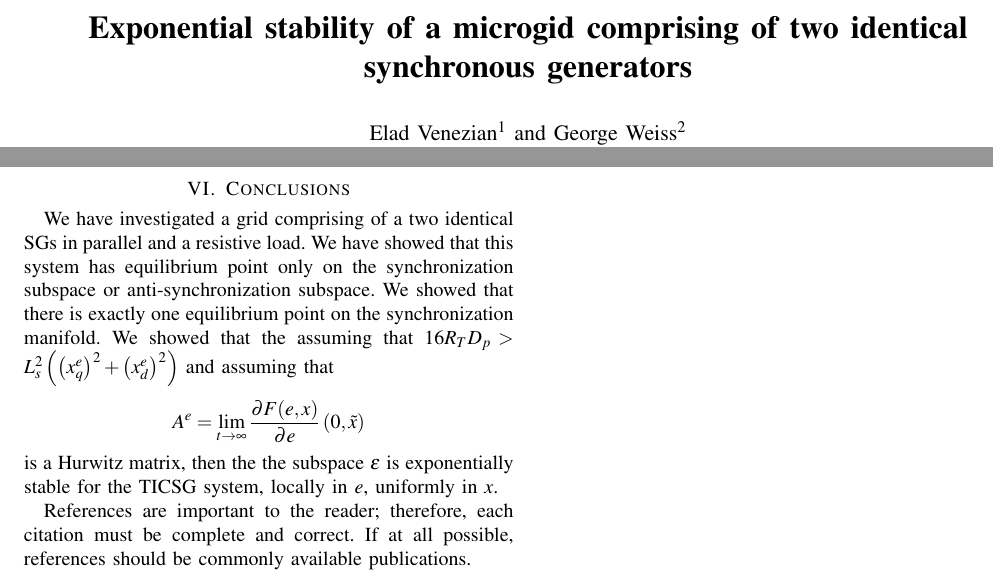
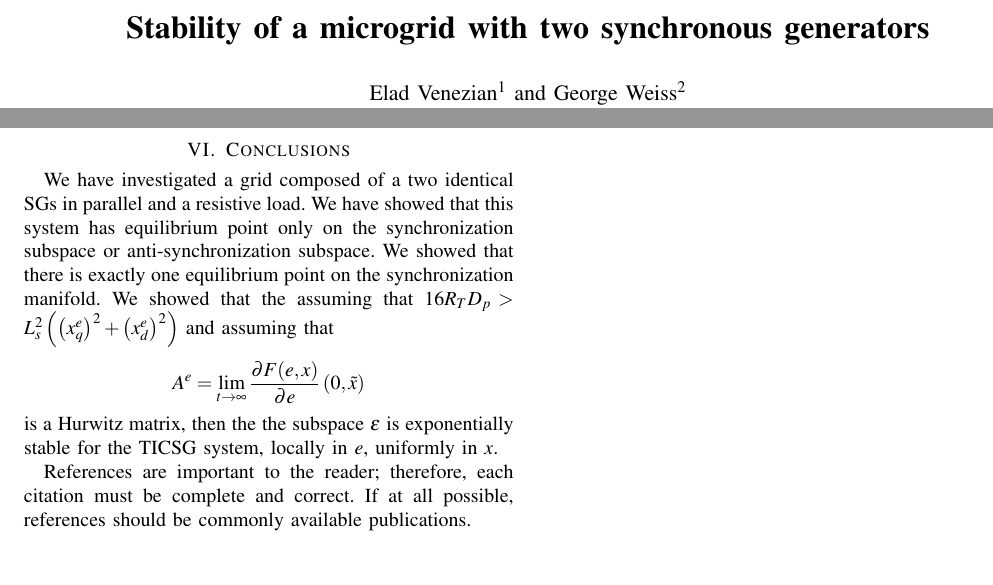
Before and after one commit to eladven/thesis, a LaTeX paper (Writing/newPaper/root.tex): two parts of pages 1 and 9 of 9, joined at a grey line, cut at the place of the change. Compiled offline with pdfLaTeX.

Commit message:
For: ACC 2017  Seattle. USA ======================== - Title: "Stability of a microgrid with two synchronous generators" - DONE. - In Fig. 1, please do not use the symbol for earthing (araka), just use a triangle pointing downwards to indicate neutral. - DONE. - Use the IEEE template for the ACC, not for the Eilat conference (download it from their web-site). - DONE.
TBD:
=====
- The page limit is 8 pages.
- One of the inductors is reversed, please make it the same as the other.
- The figure caption should be something like: a microgrid comprising two identical SGs and a load - equivalent circuit diagram for one phase.
- The + and - signs should be inverted, to have + on top, as a sign convention.
- do not denote the synchronization subspace with $\e$ (epsilon). This notation usually means a small positive number, so it is confusing. You could call it $\Escr$ (a capital script E).
- In Fig. 2, connection points should be marked with a black dot, not with a small empty circle. The notation for the voltages should be a bit further from the connection points. (Not too much.)

*** Most important: please state our main result as a theorem (currently it cannot be found) and give a formal proof. Do NOT give the proof of the theorem about stable LTV systems that you took from another paper.

```diff
--- a/Writing/newPaper/root.tex
+++ b/Writing/newPaper/root.tex
@@ -61,7 +61,7 @@
 %\usepackage{amssymb}  % assumes amsmath package installed
 
 \title{\LARGE \bf
-Exponential stability of a microgid comprising of two identical synchronous generators
+Stability of a microgrid with two synchronous generators
 }
 
 
@@ -1248,7 +1248,7 @@ Namely the subspace $\epsilon$ is exponentially stable for the TICSG system, loc
 %%%%%%%%%%++++++++++%%%%%%%%%%++++++++++%%%%%%%%%%++++++++++%%%%%%%%%%
 \section{Conclusions}
 
-We have investigated  a grid comprising of a two identical SGs in parallel and a resistive load. We have showed that this system has equilibrium point only on the synchronization subspace or anti-synchronization subspace. We showed that there is exactly one equilibrium point on the synchronization manifold. We showed that the assuming that $16 R_T D_p > L_s^2\left(\left(x_q^e\right)^2 +  \left(x_d^e\right)^2 \right)$  and assuming that
+We have investigated  a grid composed of a two identical SGs in parallel and a resistive load. We have showed that this system has equilibrium point only on the synchronization subspace or anti-synchronization subspace. We showed that there is exactly one equilibrium point on the synchronization manifold. We showed that the assuming that $16 R_T D_p > L_s^2\left(\left(x_q^e\right)^2 +  \left(x_d^e\right)^2 \right)$  and assuming that
 $$ A^e = \lim_{t \to \infty} \frac{\partial F(e,x)}{\partial e}\left(0,\tilde{x}\right) $$ is a Hurwitz matrix, then the the subspace $\epsilon$ is exponentially stable for the TICSG system, locally in $e$, uniformly in $x$.
 
 %%%%%%%%%%++++++++++%%%%%%%%%%++++++++++%%%%%%%%%%++++++++++%%%%%%%%%%
```
Also changed, not shown: Writing/newPaper/root.tex (4 more changed lines).
